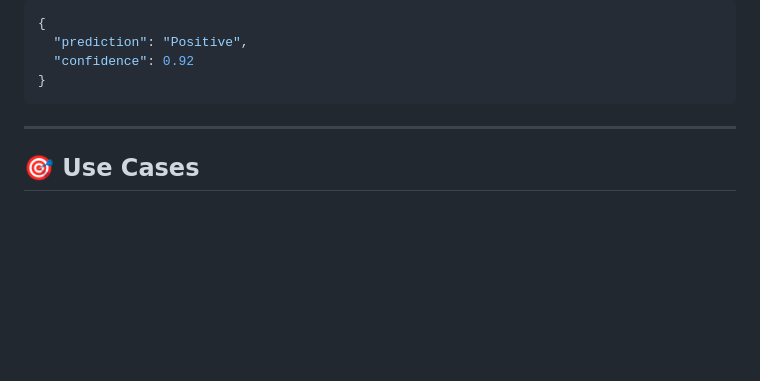
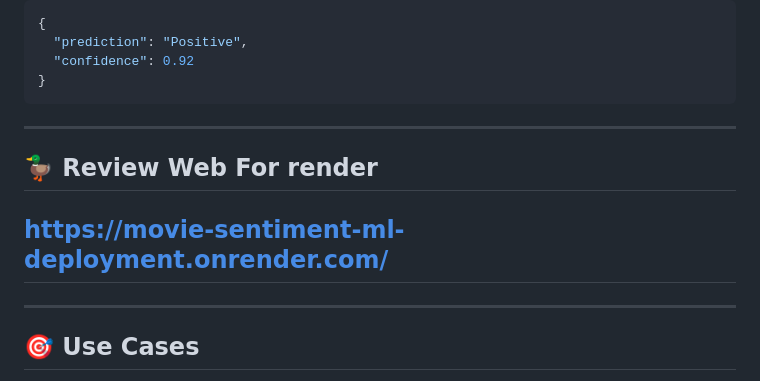
Before and after one commit to SterduckPedNoi/movie-sentiment-ml-deployment, a Markdown page: README.md, the part around the change. Rendered like a GitHub page; blank space fills up the shorter version.

````diff
--- a/README.md
+++ b/README.md
@@ -180,7 +180,12 @@ The first request after inactivity may take a few seconds to respond.
   "confidence": 0.92
 }
 ```
+---
 
+## 🦆 Review Web For render
+
+https://movie-sentiment-ml-deployment.onrender.com/
+---
 ---
 
 ## 🎯 Use Cases
````
